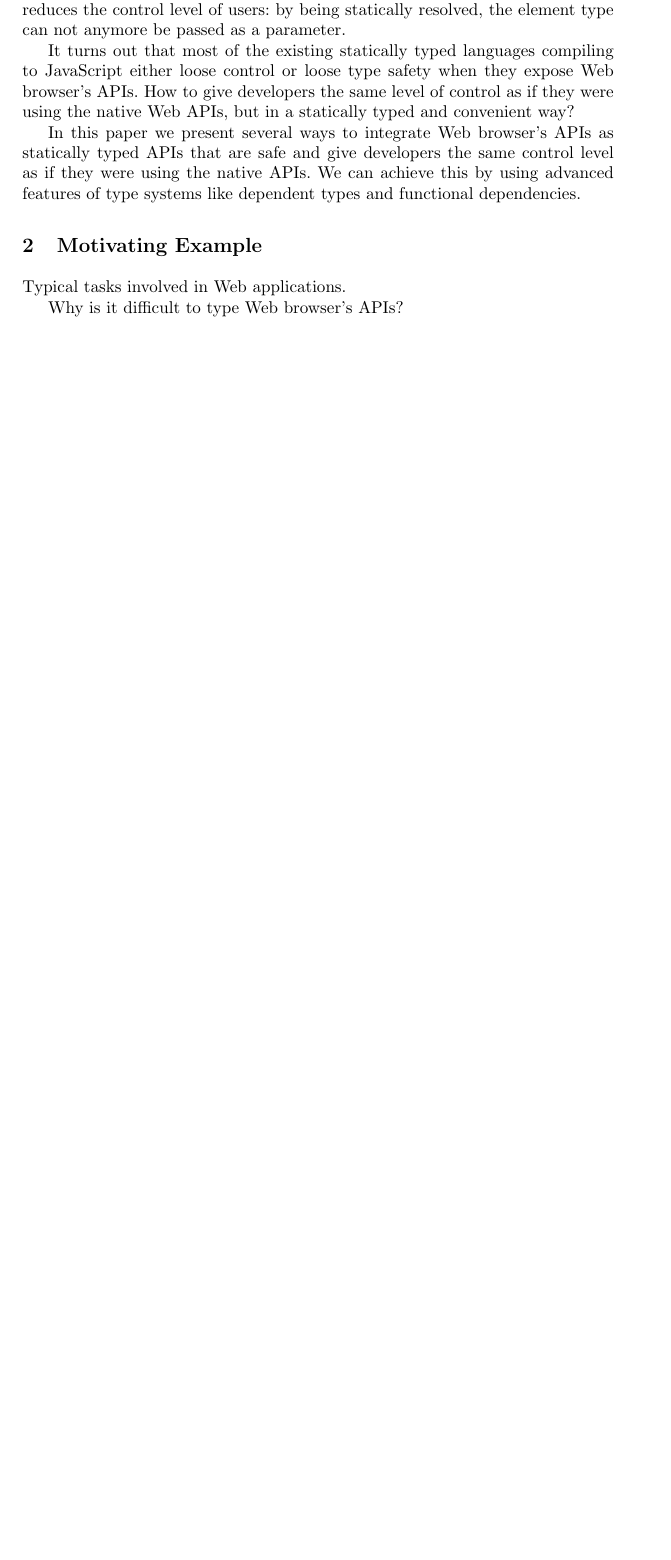
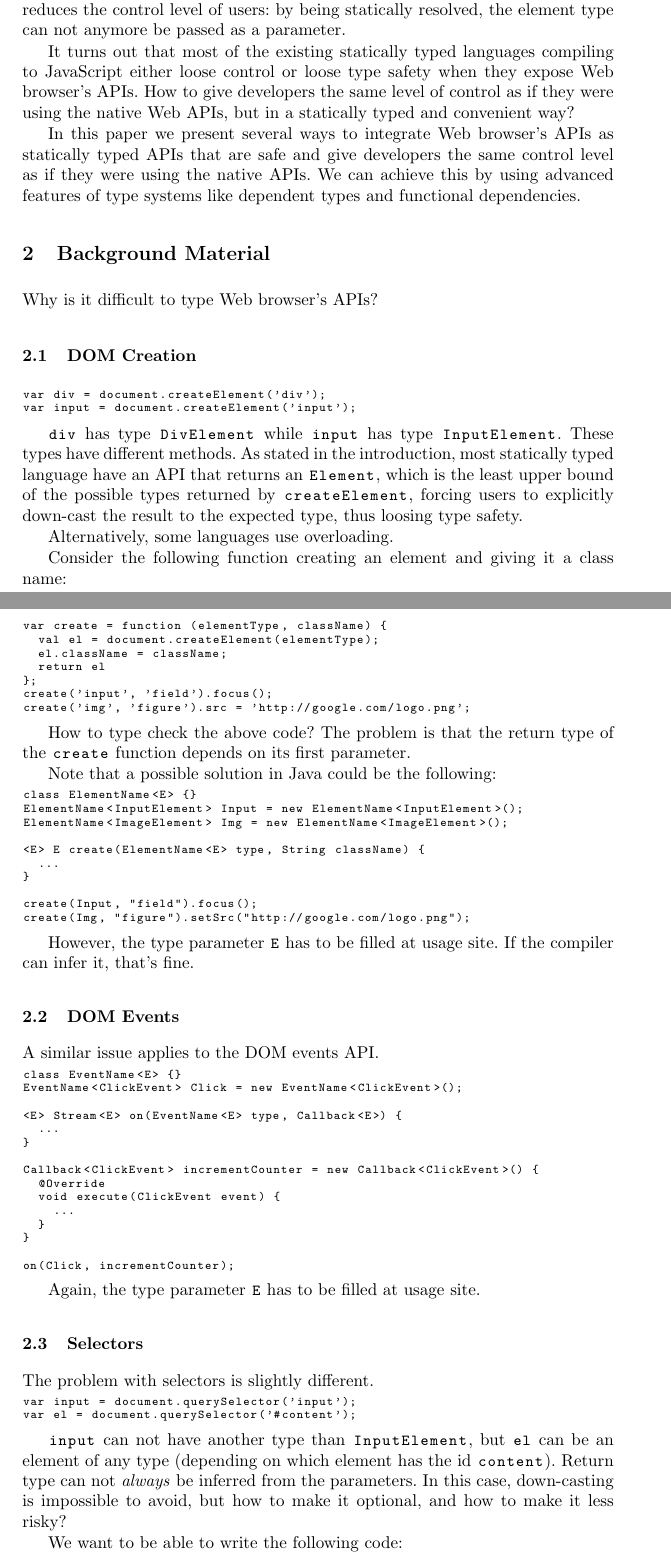
Before and after one commit to js-scala/js-scala, a LaTeX paper (papers/sle2013/sle2013.tex): part of page 2 of 3 before the commit and two parts of pages 2 and 3 of 4 after it, the two joined at a grey line, cut so that both start at the same text, the shorter picture padded with empty space. Compiled offline with pdfLaTeX.

Commit message:
sle code examples

```diff
--- a/papers/sle2013/sle2013.tex
+++ b/papers/sle2013/sle2013.tex
@@ -93,8 +93,91 @@ In this paper we present several ways to integrate Web browser’s APIs as stati
 give developers the same control level as if they were using the native APIs. We can achieve this by using advanced
 features of type systems like dependent types and functional dependencies.
 
-\section{Motivating Example}
-
-Typical tasks involved in Web applications.
+\section{Background Material}
 
 Why is it difficult to type Web browser’s APIs?
+
+\subsection{DOM Creation}
+
+\begin{lstlisting}[language=JavaScript]
+var div = document.createElement('div');
+var input = document.createElement('input');
+\end{lstlisting}
+
+\code{div} has type \code{DivElement} while \code{input} has type \code{InputElement}. These types have different
+methods. As stated in the introduction, most statically typed language have an API that returns an \code{Element},
+which is the least upper bound of the possible types returned by \code{createElement}, forcing users to explicitly
+down-cast the result to the expected type, thus loosing type safety.
+
+Alternatively, some languages use overloading.
+
+Consider the following function creating an element and giving it a class name:
+
+\begin{lstlisting}[language=JavaScript]
+var create = function (elementType, className) {
+  val el = document.createElement(elementType);
+  el.className = className;
+  return el
+};
+create('input', 'field').focus();
+create('img', 'figure').src = 'http://google.com/logo.png';
+\end{lstlisting}
+
+How to type check the above code? The problem is that the return type of the \code{create} function depends on its
+first parameter.
+
+Note that a possible solution in Java could be the following:
+
+\begin{lstlisting}[language=Java]
+class ElementName<E> {}
+ElementName<InputElement> Input = new ElementName<InputElement>();
+ElementName<ImageElement> Img = new ElementName<ImageElement>();
+
+<E> E create(ElementName<E> type, String className) {
+  ...
+}
+
+create(Input, "field").focus();
+create(Img, "figure").setSrc("http://google.com/logo.png");
+\end{lstlisting}
+
+However, the type parameter \code{E} has to be filled at usage site. If the compiler can infer it, that’s fine.
+
+\subsection{DOM Events}
+
+A similar issue applies to the DOM events API.
+
+\begin{lstlisting}[language=Java]
+class EventName<E> {}
+EventName<ClickEvent> Click = new EventName<ClickEvent>();
+
+<E> Stream<E> on(EventName<E> type, Callback<E>) {
+  ...
+}
+
+Callback<ClickEvent> incrementCounter = new Callback<ClickEvent>() {
+  @Override
+  void execute(ClickEvent event) {
+    ...
+  }
+}
+
+on(Click, incrementCounter);
+\end{lstlisting}
+
+Again, the type parameter \code{E} has to be filled at usage site.
+
+\subsection{Selectors}
+
+The problem with selectors is slightly different.
+
+\begin{lstlisting}[language=JavaScript]
+var input = document.querySelector('input');
+var el = document.querySelector('#content');
+\end{lstlisting}
+
+\code{input} can not have another type than \code{InputElement}, but \code{el} can be an element of any type (depending
+on which element has the id \code{content}). Return type can not \emph{always} be inferred from the parameters.
+In this case, down-casting is impossible to avoid, but how to make it optional, and how to make it less risky?
+
+We want to be able to write the following code:
```
Also changed, not shown: papers/sle2013/sle2013.tex (7 more changed lines).
